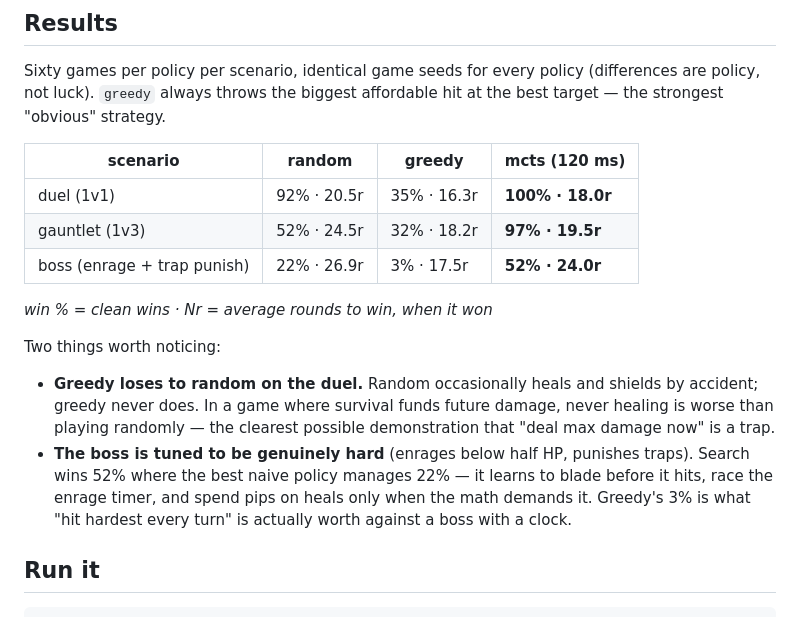
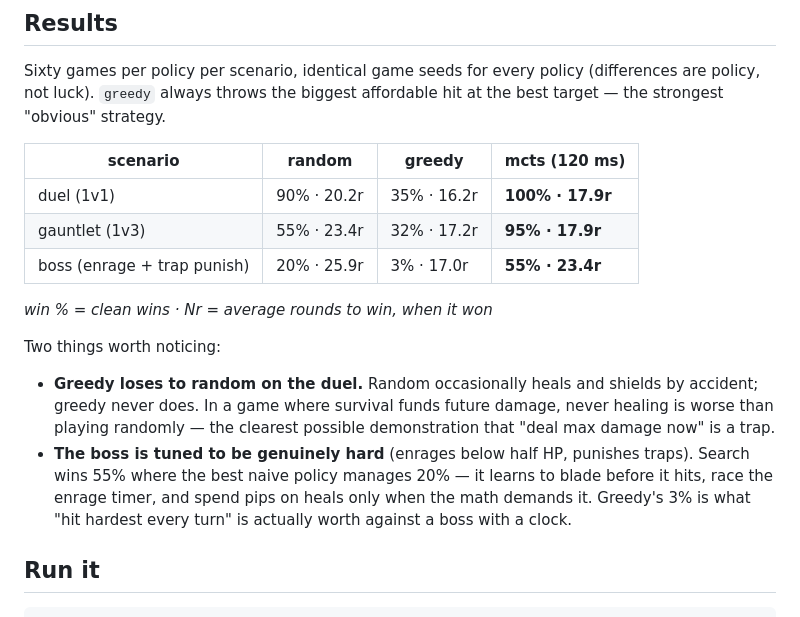
Before and after one commit to T92T1914/mcts-combat-engine, a Markdown page: README.md, the part around the change. Rendered like a GitHub page.

Commit message:
Regenerate benchmark table from the fixed engine

```diff
--- a/README.md
+++ b/README.md
@@ -69,9 +69,9 @@ affordable hit at the best target — the strongest "obvious" strategy.
 
 | scenario | random | greedy | mcts (120 ms) |
 |---|---|---|---|
-| duel (1v1) | 92% · 20.5r | 35% · 16.3r | **100% · 18.0r** |
-| gauntlet (1v3) | 52% · 24.5r | 32% · 18.2r | **97% · 19.5r** |
-| boss (enrage + trap punish) | 22% · 26.9r | 3% · 17.5r | **52% · 24.0r** |
+| duel (1v1) | 90% · 20.2r | 35% · 16.2r | **100% · 17.9r** |
+| gauntlet (1v3) | 55% · 23.4r | 32% · 17.2r | **95% · 17.9r** |
+| boss (enrage + trap punish) | 20% · 25.9r | 3% · 17.0r | **55% · 23.4r** |
 
 *win % = clean wins · Nr = average rounds to win, when it won*
 
@@ -82,8 +82,8 @@ Two things worth noticing:
   future damage, never healing is worse than playing randomly — the
   clearest possible demonstration that "deal max damage now" is a trap.
 - **The boss is tuned to be genuinely hard** (enrages below half HP,
-  punishes traps). Search wins 52% where the best naive policy manages
-  22% — it learns to blade before it hits, race the enrage timer, and
+  punishes traps). Search wins 55% where the best naive policy manages
+  20% — it learns to blade before it hits, race the enrage timer, and
   spend pips on heals only when the math demands it. Greedy's 3% is what
   "hit hardest every turn" is actually worth against a boss with a clock.
 
```
